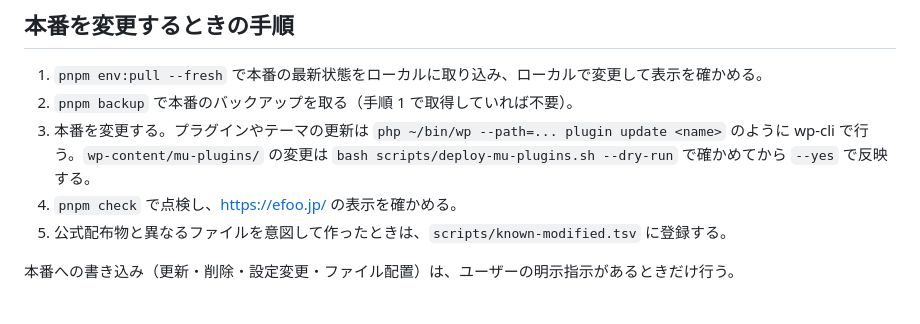
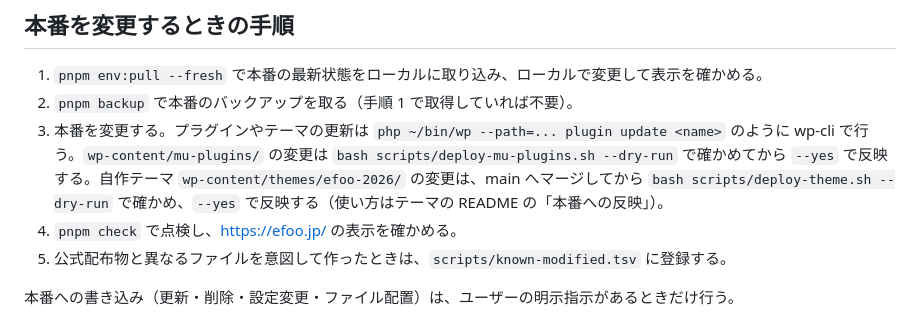
Before and after one commit to efoo-team/efoo-jp, a Markdown page: AGENTS.md, the part around the change. Rendered like a GitHub page.

Commit message:
テーマの本番への反映を deploy-theme.sh で行う手順を書く

```diff
--- a/AGENTS.md
+++ b/AGENTS.md
@@ -93,7 +93,7 @@ bash scripts/install-wp-cli.sh   # サーバーの ~/bin/wp に wp-cli を導入
 
 1. `pnpm env:pull --fresh` で本番の最新状態をローカルに取り込み、ローカルで変更して表示を確かめる。
 2. `pnpm backup` で本番のバックアップを取る（手順 1 で取得していれば不要）。
-3. 本番を変更する。プラグインやテーマの更新は `php ~/bin/wp --path=... plugin update <name>` のように wp-cli で行う。`wp-content/mu-plugins/` の変更は `bash scripts/deploy-mu-plugins.sh --dry-run` で確かめてから `--yes` で反映する。
+3. 本番を変更する。プラグインやテーマの更新は `php ~/bin/wp --path=... plugin update <name>` のように wp-cli で行う。`wp-content/mu-plugins/` の変更は `bash scripts/deploy-mu-plugins.sh --dry-run` で確かめてから `--yes` で反映する。自作テーマ `wp-content/themes/efoo-2026/` の変更は、main へマージしてから `bash scripts/deploy-theme.sh --dry-run` で確かめ、`--yes` で反映する（使い方はテーマの README の「本番への反映」）。
 4. `pnpm check` で点検し、https://efoo.jp/ の表示を確かめる。
 5. 公式配布物と異なるファイルを意図して作ったときは、`scripts/known-modified.tsv` に登録する。
 
```
Also changed, not shown: 1 other file.
